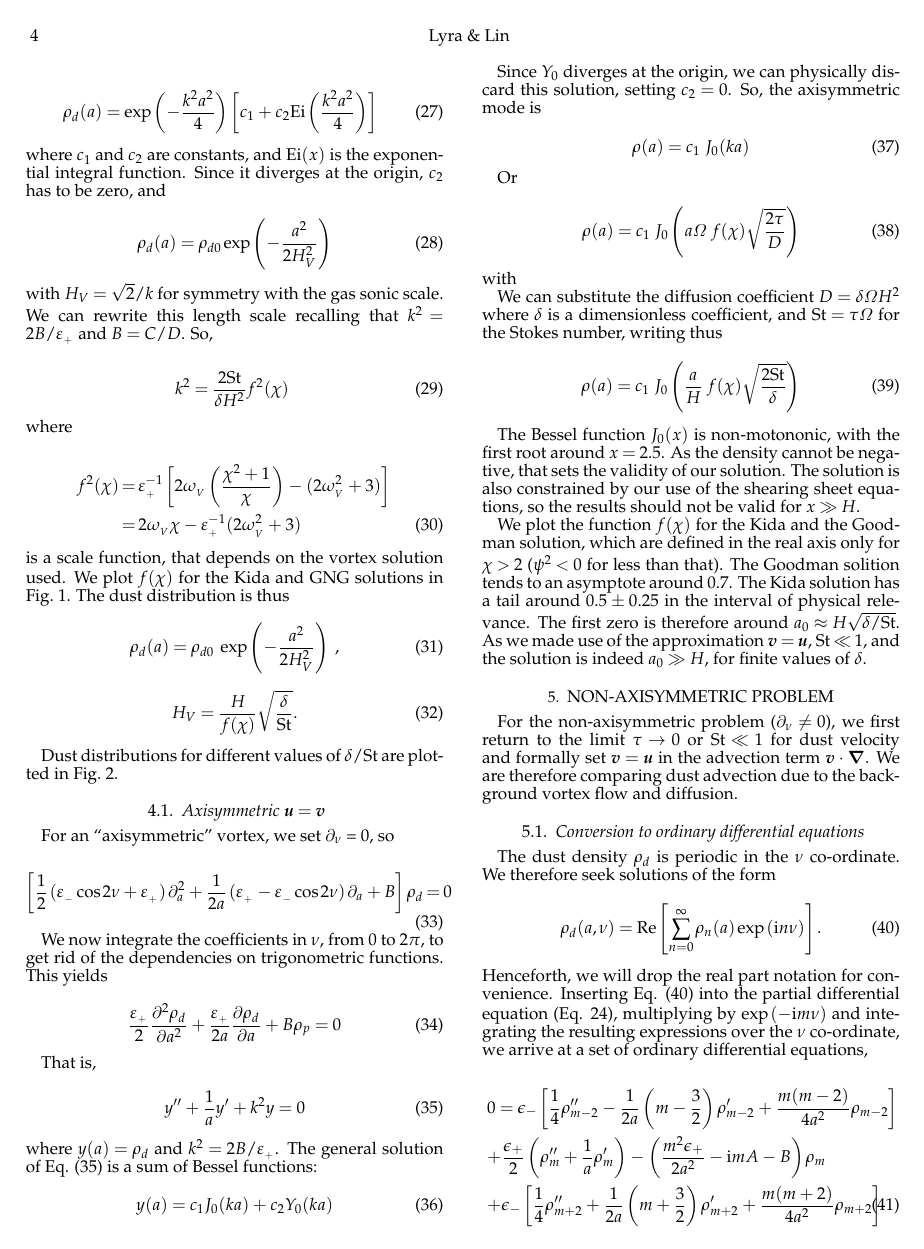
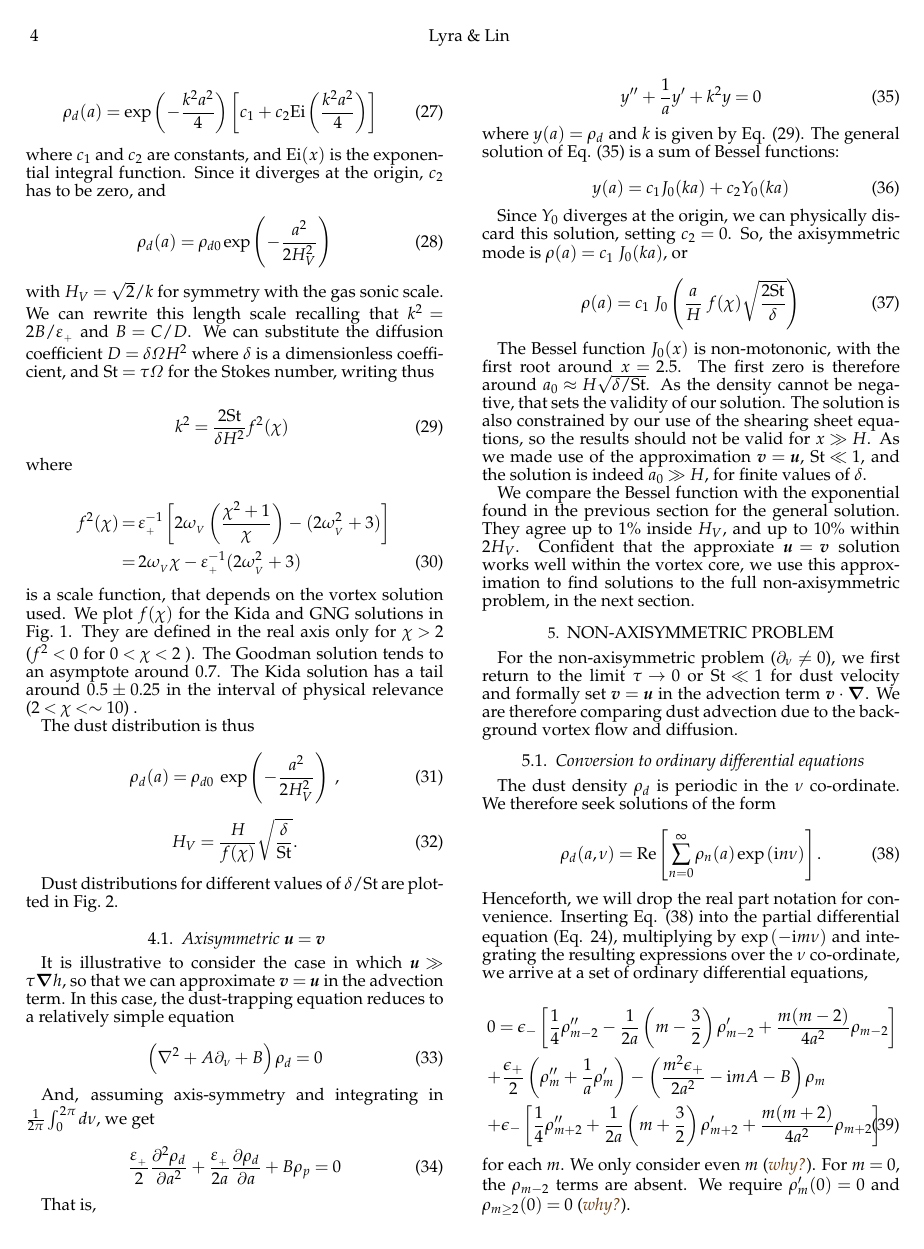
Before and after one commit to minkailin/transitional-disk, a LaTeX document (tex/trapping.tex): page 4 of 6. Compiled offline with pdfLaTeX; a LaTeX package or settings file that is missing is left out; a missing bibliography style is replaced by a similar one.

Commit message:
Done up to Sect 5.

```diff
--- a/tex/trapping.tex
+++ b/tex/trapping.tex
@@ -569,9 +569,12 @@ Since it diverges at the origin, $c_2$ has to be zero, and
 
 \noindent with $H_V = \sqrt{2}/k$ for symmetry with the gas sonic scale. We can
 rewrite this length scale recalling that $k^2=2B/\epsp$ and
-$B=C/D$. So,
+$B=C/D$. We can substitute the diffusion coefficient $D=\delta \varOmega H^2$ where
+$\delta$ is a dimensionless coefficient, and ${\rm St} = \tau\varOmega$ for
+the Stokes number, writing thus
 
 \beqn
+\label{eq:k}
 k^2 = \frac{2{\rm St}}{\delta H^2} f^2(\chi)
 \eeqn
 
@@ -584,7 +587,12 @@ f^2(\chi) &=& \epsp^{-1} \left[2\omega_{_V}\left(\frac{\chi^2+1}{\chi}\right) -
 
 \noindent is a scale function, that depends on the vortex solution
 used. We plot $f(\chi)$ for the Kida and GNG solutions in
-\fig{fig:scale-function}. The dust distribution is thus
+\fig{fig:scale-function}. They are defined in the real axis only for $\chi > 2$ ($f^2
+< 0$ for $0 < \chi < 2$ ). The Goodman solution tends to an asymptote
+around 0.7. The Kida solution has a  tail around $0.5\pm0.25$ in the
+interval of physical relevance ($2 < \chi <\sim 10$) .
+
+The dust distribution is thus
 
 \beq\label{eq:gen_axi}
 \rho_d(a) = \rho_{d0} \ \exp\left(-\frac{a^2}{2H_V^2}\right) \ ,
@@ -602,14 +610,15 @@ $\delta/{\rm St}$ are plotted in \fig{fig:gaussian}.
 
 \subsection{Axisymmetric $\v{u} = \v{v}$ }
 
-For an ``axisymmetric'' vortex, we set $\partial_\nu$ = 0, so
+It is illustrative to consider the case in which $\v{u} \gg \tau\grad{h}$,
+so that we can approximate $\v{v}=\v{u}$ in the advection term. In
+this case, the dust-trapping equation reduces to a relatively simple equation
 
 \beq
-\left[\frac{1}{2}\left( \epsm \cos 2\nu +\epsp\right) \partial^2_a   + \frac{1}{2a}\left( \epsp - \epsm\cos 2\nu\right) \partial_a  + B\right] \rho_d = 0
+\left(\Laplace{} + A\partial_\nu + B \right)\rho_d = 0
 \eeq
 
-We now integrate the coefficients in $\nu$, from 0 to 2$\pi$, to get
-rid of the dependencies on trigonometric functions. This yields
+And, assuming axis-symmetry and integrating in $\frac{1}{2\pi} \int_0^{2\pi} d\nu$, we get
 
 \beq
 \frac{\epsp}{2}\pderivn{\rho_d}{a}{2} +
@@ -621,7 +630,7 @@ That is,
 \beq
 y^{\prime\prime} + \frac{1}{a}y^\prime + k^2 y = 0
 \label{eq:axisymmetric}
-\eeq where $y(a) = \rho_d$ and $k^2 = 2B/\epsp$.  The general solution of \eq{eq:axisymmetric} is a
+\eeq where $y(a) = \rho_d$ and $k$ is given by \eq{eq:k}.  The general solution of \eq{eq:axisymmetric} is a
 sum of Bessel functions:
 
 \beq
@@ -629,42 +638,29 @@ y(a) = c_1 J_0 (ka) + c_2 Y_0(ka)
 \eeq
 
 Since  $Y_0$ diverges at the origin, we can physically discard
-this solution, setting $c_2=0$. So, the axisymmetric mode is
-
-\beq\label{eq:axi}
-\rho(a) = c_1 \ J_0 (ka)
-\eeq
-
-Or
-
-\beq
-\rho(a) = c_1 \ J_0 \left(a\varOmega \ f(\chi) \sqrt{\frac{2\tau}{D}} \right)
-\eeq
-
-\noindent with
-
-
-We can substitute the diffusion coefficient $D=\delta \varOmega H^2$ where
-$\delta$ is a dimensionless coefficient, and ${\rm St} = \tau\varOmega$ for
-the Stokes number, writing thus
+this solution, setting $c_2=0$. So, the axisymmetric mode is $\rho(a)
+= c_1 \ J_0 (ka)$, or
 
 \beq
 \rho(a) = c_1 \ J_0 \left(\frac{a}{H} \ f(\chi) \sqrt{\frac{2{\rm St}}{\delta}}\right)
 \eeq
 
 The Bessel function $J_0(x)$ is
-non-motononic, with the first root around $x=2.5$. As the density
-cannot be negative, that sets the validity of our solution. The
-solution is also constrained by our use of the shearing sheet
+non-motononic, with the first root around $x=2.5$. The first zero is therefore around
+$a_0 \approx H \sqrt{\delta/{\rm St}}$.  As the density
+cannot be negative, that sets the validity of our solution.
+The solution is also constrained by our use of the shearing sheet
 equations, so the results should not be valid for $x \gg H$.
+As we made use of the approximation $\v{v}=\v{u}$, ${\rm St} \ll 1$,
+and the solution  is indeed $a_0 \gg H$, for finite values of $\delta$.
 
-We plot the function $f(\chi)$ for the Kida and the Goodman
-solution, which are defined in the real axis only for $\chi > 2$ ($\psi^2
-< 0$ for less than that). The Goodman solition tends to an asymptote
-around 0.7. The Kida solution has a  tail around $0.5\pm0.25$ in the
-interval of physical relevance. The first zero is therefore around
-$a_0 \approx H \sqrt{\delta/{\rm St}}$.  As we made use of the
-approximation $\v{v}=\v{u}$, ${\rm St} \ll 1$, and the solution is indeed $a_0 \gg H$, for finite values of $\delta$.
+We compare the Bessel function with the exponential found in the
+previous section for the general solution. They agree up to 1\% inside
+$H_V$, and up to 10\% within 2$H_V$. Confident that the approxiate
+$\v{u}=\v{v}$ solution works well within the vortex core, we use this
+approximation to find solutions to the full non-axisymmetric problem,
+in the next section.
+
 
 \section{Non-axisymmetric problem}
 For the non-axisymmetric problem ($\partial_\nu\neq0$), we first
```
